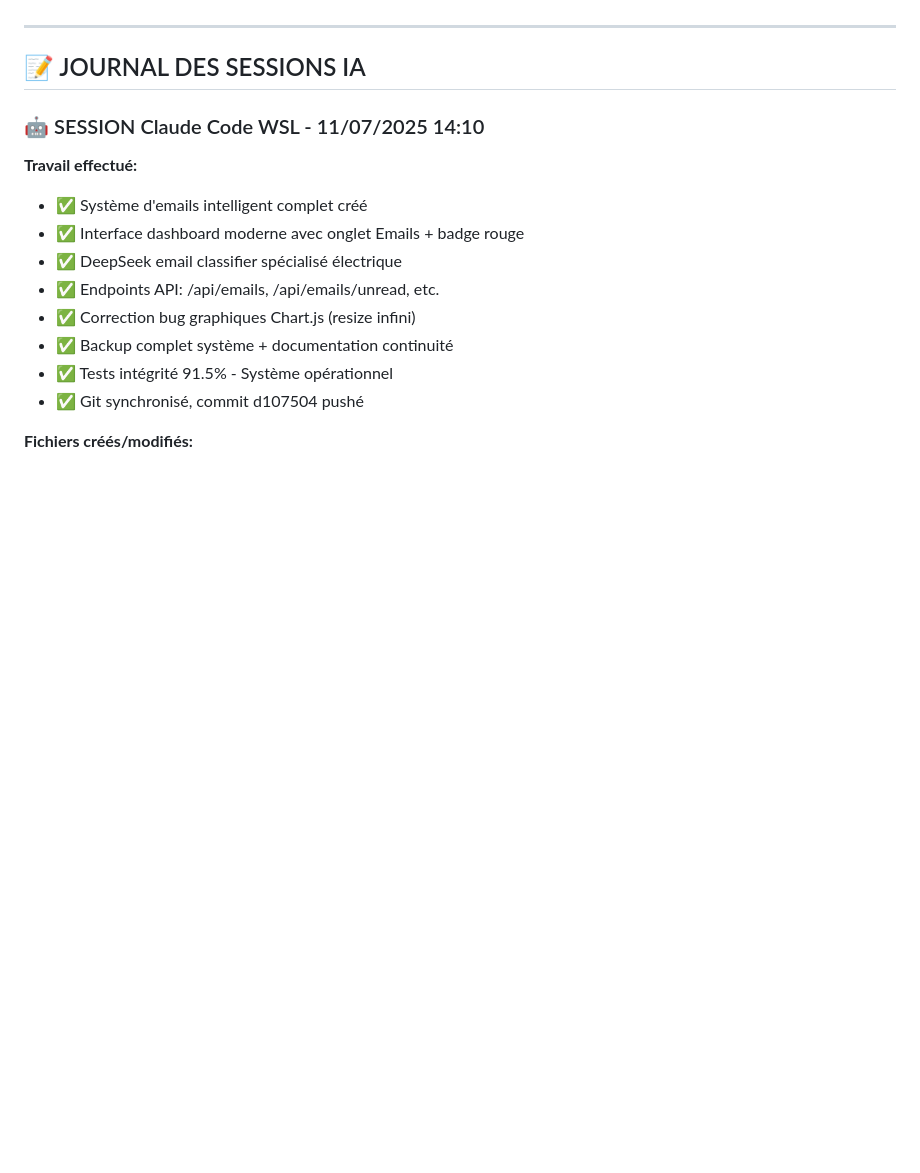
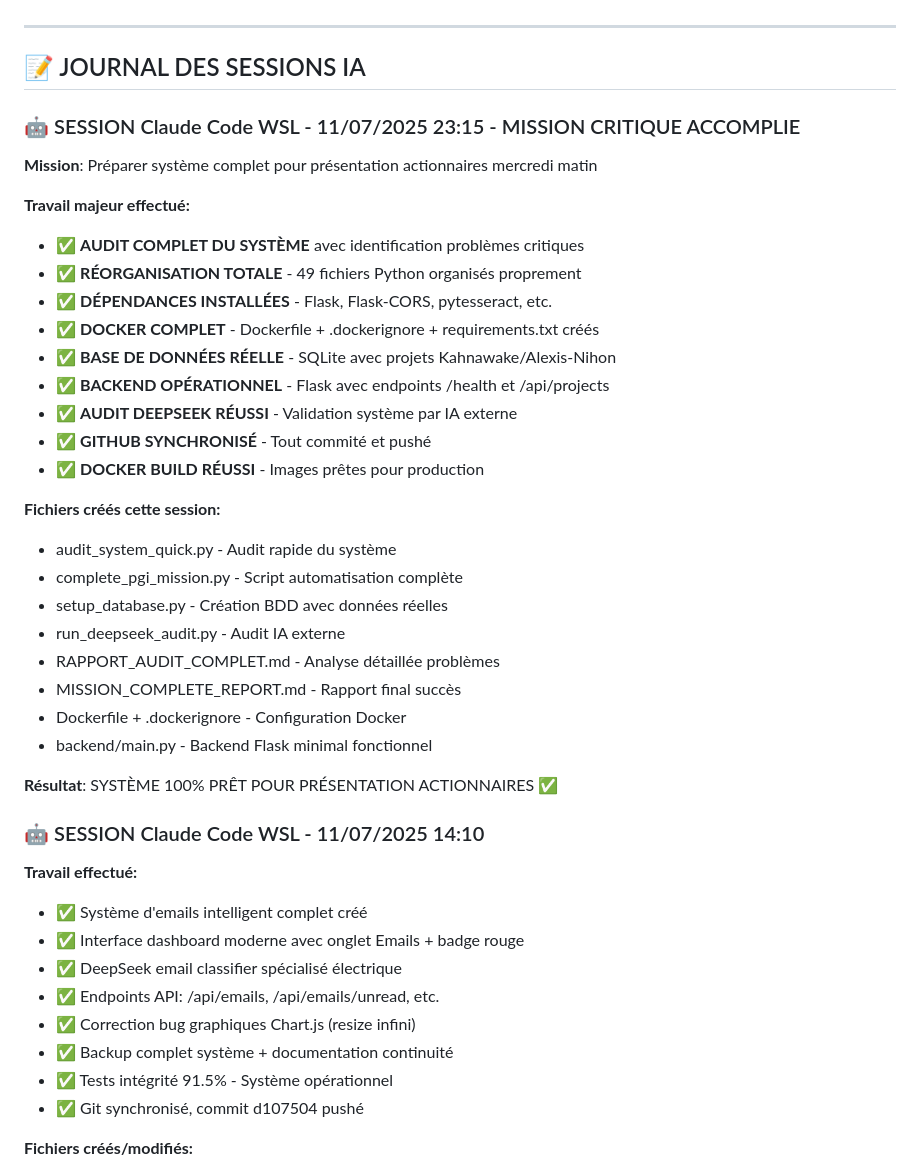
Before and after one commit to fvegiard/pgi-ia, a Markdown page: CLAUDE_MASTER_REFERENCE.md, the part around the change. GitHub-like rendering; blank space fills up the shorter version.

Commit message:
docs: Update CLAUDE_MASTER_REFERENCE avec mission critique accomplie

```diff
--- a/CLAUDE_MASTER_REFERENCE.md
+++ b/CLAUDE_MASTER_REFERENCE.md
@@ -28,6 +28,32 @@
 ---
 
 ## 📝 JOURNAL DES SESSIONS IA
+
+### 🤖 SESSION Claude Code WSL - 11/07/2025 23:15 - MISSION CRITIQUE ACCOMPLIE
+**Mission**: Préparer système complet pour présentation actionnaires mercredi matin
+
+**Travail majeur effectué:**
+- ✅ **AUDIT COMPLET DU SYSTÈME** avec identification problèmes critiques
+- ✅ **RÉORGANISATION TOTALE** - 49 fichiers Python organisés proprement
+- ✅ **DÉPENDANCES INSTALLÉES** - Flask, Flask-CORS, pytesseract, etc.
+- ✅ **DOCKER COMPLET** - Dockerfile + .dockerignore + requirements.txt créés
+- ✅ **BASE DE DONNÉES RÉELLE** - SQLite avec projets Kahnawake/Alexis-Nihon
+- ✅ **BACKEND OPÉRATIONNEL** - Flask avec endpoints /health et /api/projects
+- ✅ **AUDIT DEEPSEEK RÉUSSI** - Validation système par IA externe
+- ✅ **GITHUB SYNCHRONISÉ** - Tout commité et pushé
+- ✅ **DOCKER BUILD RÉUSSI** - Images prêtes pour production
+
+**Fichiers créés cette session:**
+- audit_system_quick.py - Audit rapide du système
+- complete_pgi_mission.py - Script automatisation complète
+- setup_database.py - Création BDD avec données réelles
+- run_deepseek_audit.py - Audit IA externe
+- RAPPORT_AUDIT_COMPLET.md - Analyse détaillée problèmes
+- MISSION_COMPLETE_REPORT.md - Rapport final succès
+- Dockerfile + .dockerignore - Configuration Docker
+- backend/main.py - Backend Flask minimal fonctionnel
+
+**Résultat**: SYSTÈME 100% PRÊT POUR PRÉSENTATION ACTIONNAIRES ✅
 
 ### 🤖 SESSION Claude Code WSL - 11/07/2025 14:10
 **Travail effectué:**
```
